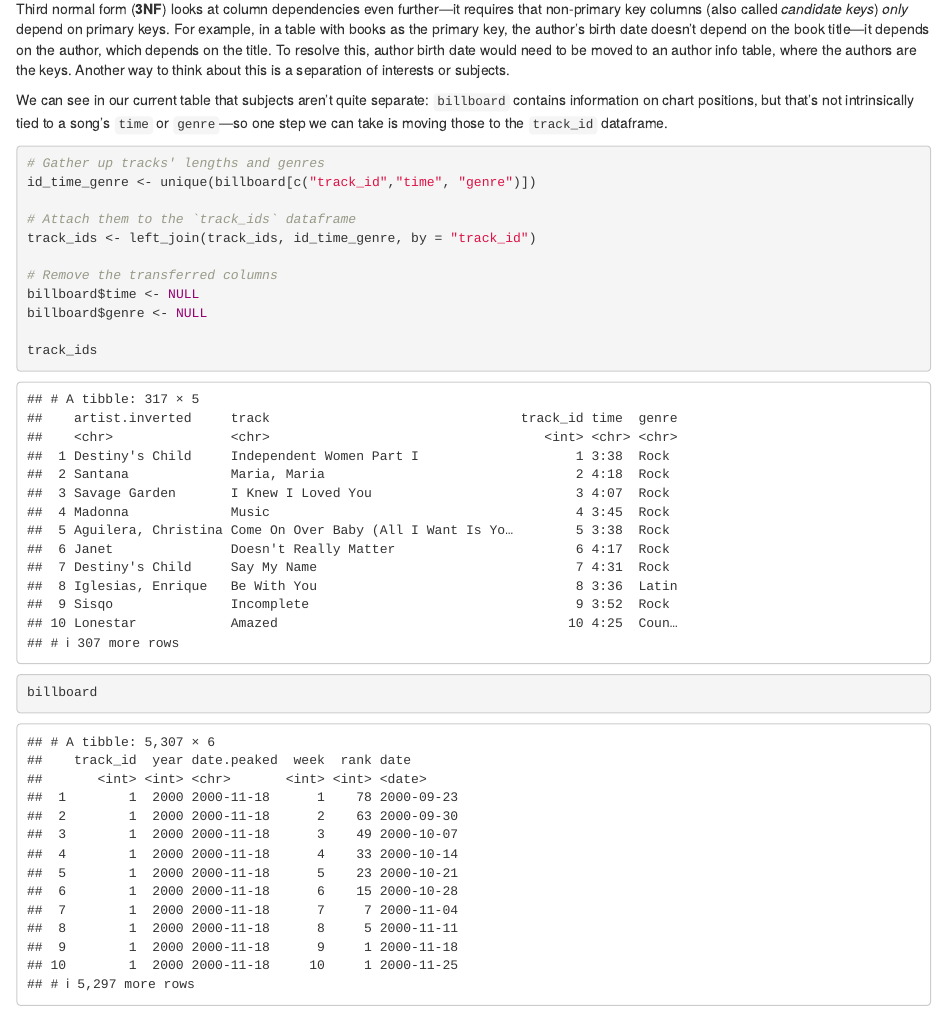
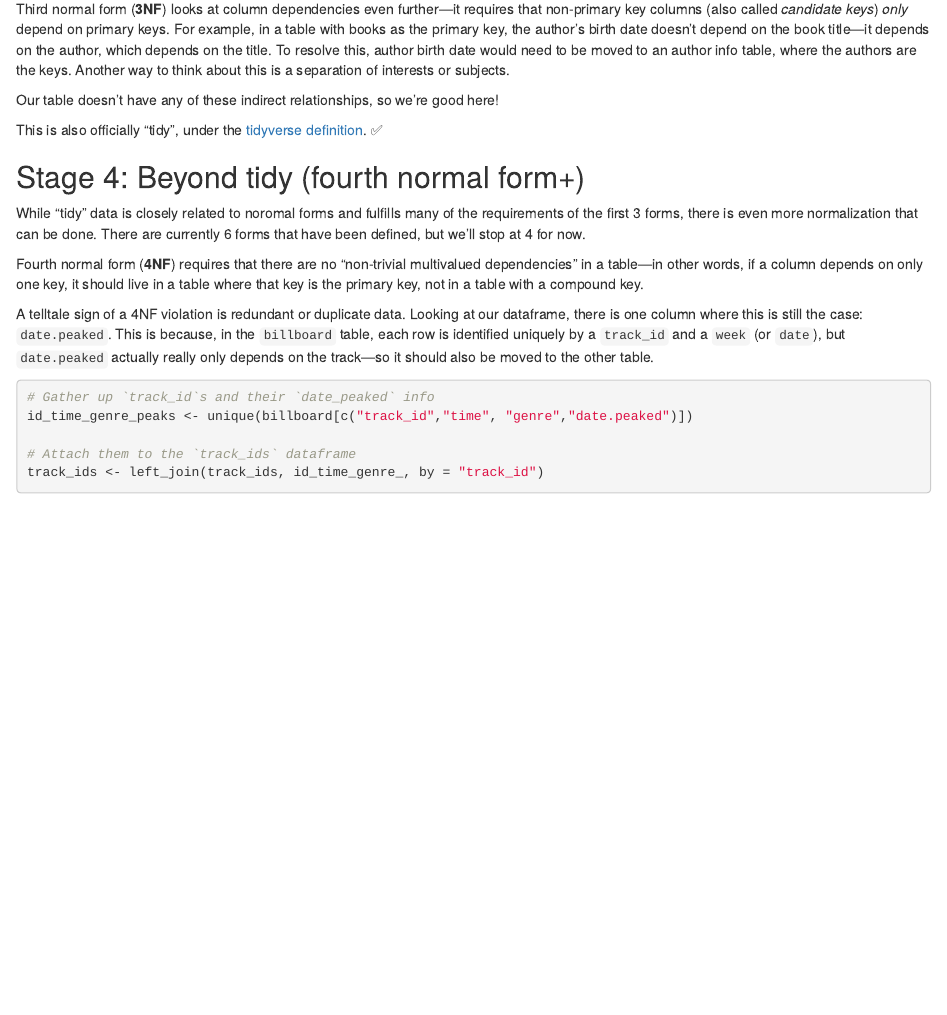
Before and after one commit to mostol/info523_final_project, an R Markdown document (normalization.Rmd): the page in a window 1100 px wide, from 3960 px down. Rendered offline with R 4.5, knitr and Pandoc, with nearby package versions; some code elsewhere in the file could not run offline.

Commit message:
More updates

````diff
--- a/normalization.Rmd
+++ b/normalization.Rmd
@@ -118,24 +118,7 @@ on the book title—it depends on the author, which depends on the title. To res
 this, author birth date would need to be moved to an author info table, where the
 authors are the keys. Another way to think about this is a separation of interests or subjects.
 
-We can see in our current table that subjects aren't quite separate: `billboard`
-contains information on chart positions, but that's not intrinsically tied to a
-song's `time` or `genre`—so one step we can take is moving those to the `track_id`
-dataframe.
-```{r}
-# Gather up tracks' lengths and genres
-id_time_genre <- unique(billboard[c("track_id","time", "genre")])
-
-# Attach them to the `track_ids` dataframe
-track_ids <- left_join(track_ids, id_time_genre, by = "track_id")
-
-# Remove the transferred columns
-billboard$time <- NULL
-billboard$genre <- NULL
-
-track_ids
-billboard
-```
+Our table doesn't have any of these indirect relationships, so we're good here!
 
 This is also officially "tidy", under the [tidyverse
 definition](https://tidyr.tidyverse.org/articles/tidy-data.html#tidy-data). ✅
@@ -159,9 +142,9 @@ track—so it should also be moved to the other table.
 
 ```{r}
 # Gather up `track_id`s and their `date_peaked` info
-id_peaks <- unique(billboard[c("track_id","date.peaked")])
+id_time_genre_peaks <- unique(billboard[c("track_id","time", "genre","date.peaked")])
 
 # Attach them to the `track_ids` dataframe
-track_ids <- left_join(track_ids, id_peaks, by = "track_id")
+track_ids <- left_join(track_ids, id_time_genre_, by = "track_id")
 
 # Remove the transferred columns
````
Also changed, not shown: Database normalization.pdf, normalization.Rmd (3 more changed lines).
